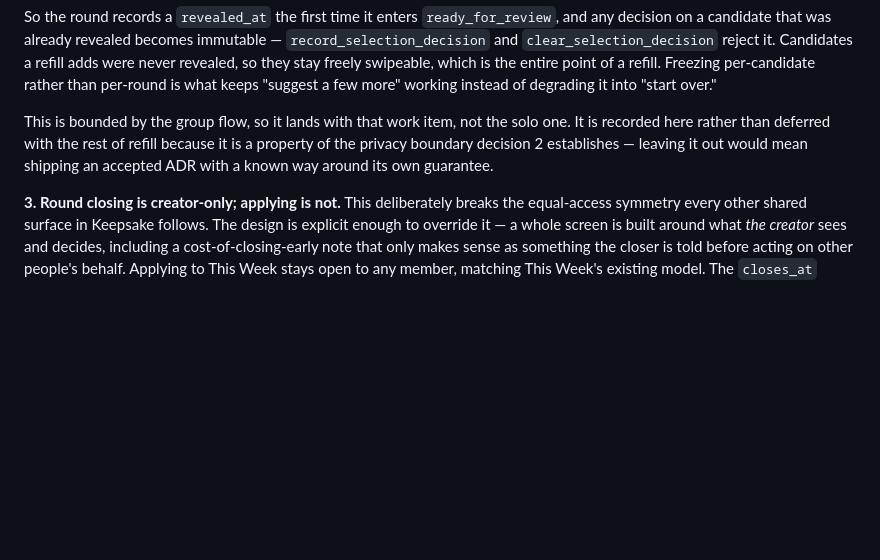
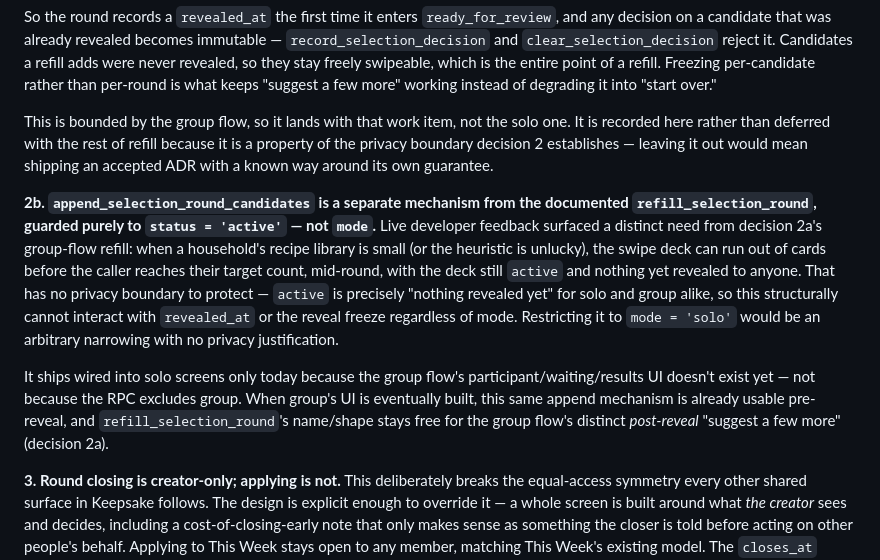
Before and after one commit to kraigstrong/Keepsake, a Markdown page: docs/adr/0027-smart-meal-selection-round-model.md, the part around the change. GitHub-like rendering; blank space fills up the shorter version.

Commit message:
Record ADR-0027 decision 2b for the append_selection_round_candidates RPC
Documents append_selection_round_candidates as a separate mechanism
from the documented refill_selection_round, guarded purely to
status='active' — not mode — because active is precisely "nothing
revealed yet" for solo and group alike, so it structurally cannot
interact with revealed_at or the reveal freeze regardless of mode. It
ships wired into solo screens only today because the group flow's UI
doesn't exist yet, not because the RPC excludes group.

Co-Authored-By: Claude Sonnet 5 <noreply@anthropic.com>

```diff
--- a/docs/adr/0027-smart-meal-selection-round-model.md
+++ b/docs/adr/0027-smart-meal-selection-round-model.md
@@ -46,6 +46,10 @@ So the round records a `revealed_at` the first time it enters `ready_for_review`
 
 This is bounded by the group flow, so it lands with that work item, not the solo one. It is recorded here rather than deferred with the rest of refill because it is a property of the privacy boundary decision 2 establishes — leaving it out would mean shipping an accepted ADR with a known way around its own guarantee.
 
+**2b. `append_selection_round_candidates` is a separate mechanism from the documented `refill_selection_round`, guarded purely to `status = 'active'` — not `mode`.** Live developer feedback surfaced a distinct need from decision 2a's group-flow refill: when a household's recipe library is small (or the heuristic is unlucky), the swipe deck can run out of cards before the caller reaches their target count, mid-round, with the deck still `active` and nothing yet revealed to anyone. That has no privacy boundary to protect — `active` is precisely "nothing revealed yet" for solo and group alike, so this structurally cannot interact with `revealed_at` or the reveal freeze regardless of mode. Restricting it to `mode = 'solo'` would be an arbitrary narrowing with no privacy justification.
+
+It ships wired into solo screens only today because the group flow's participant/waiting/results UI doesn't exist yet — not because the RPC excludes group. When group's UI is eventually built, this same append mechanism is already usable pre-reveal, and `refill_selection_round`'s name/shape stays free for the group flow's distinct *post-reveal* "suggest a few more" (decision 2a).
+
 **3. Round closing is creator-only; applying is not.** This deliberately breaks the equal-access symmetry every other shared surface in Keepsake follows. The design is explicit enough to override it — a whole screen is built around what *the creator* sees and decides, including a cost-of-closing-early note that only makes sense as something the closer is told before acting on other people's behalf. Applying to This Week stays open to any member, matching This Week's existing model. The `closes_at` deadline is the equalizer, so nobody waits forever on an absent creator.
 
 **4. Auto-close is lazy, not scheduled — and centralized rather than enumerated.** A single internal helper checks `status = 'active' AND closes_at < now()` and performs the atomic `active → ready_for_review` transition, and **every RPC that reads or mutates round-scoped state calls it before doing anything else**. The first call after the deadline — read or write — resolves the round. No cron, no background job infrastructure.
```
